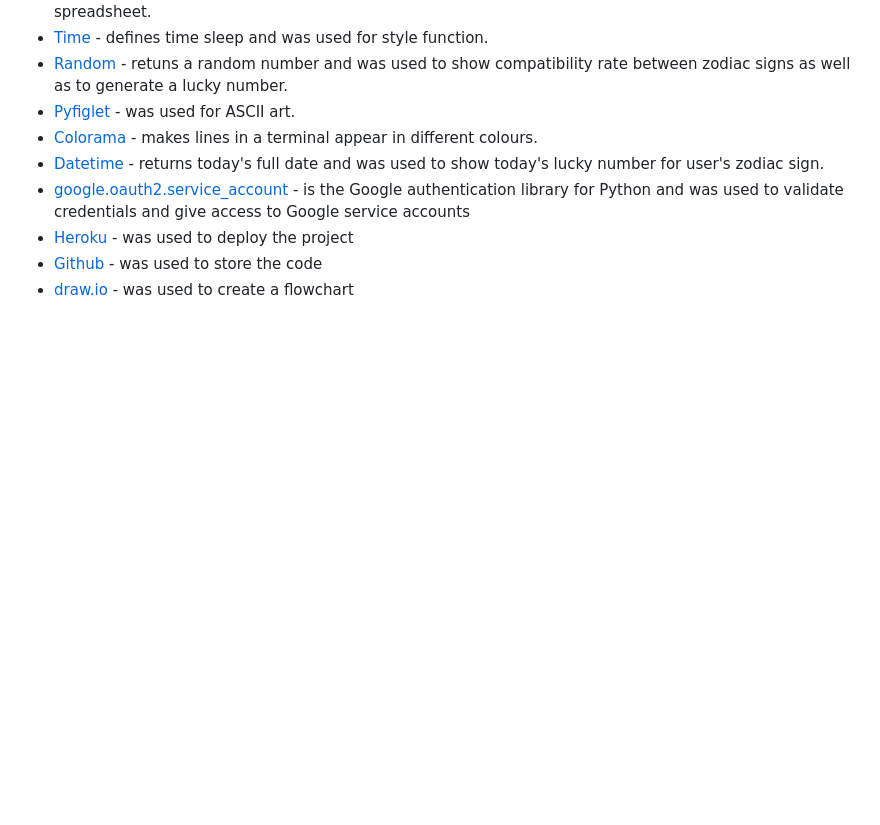
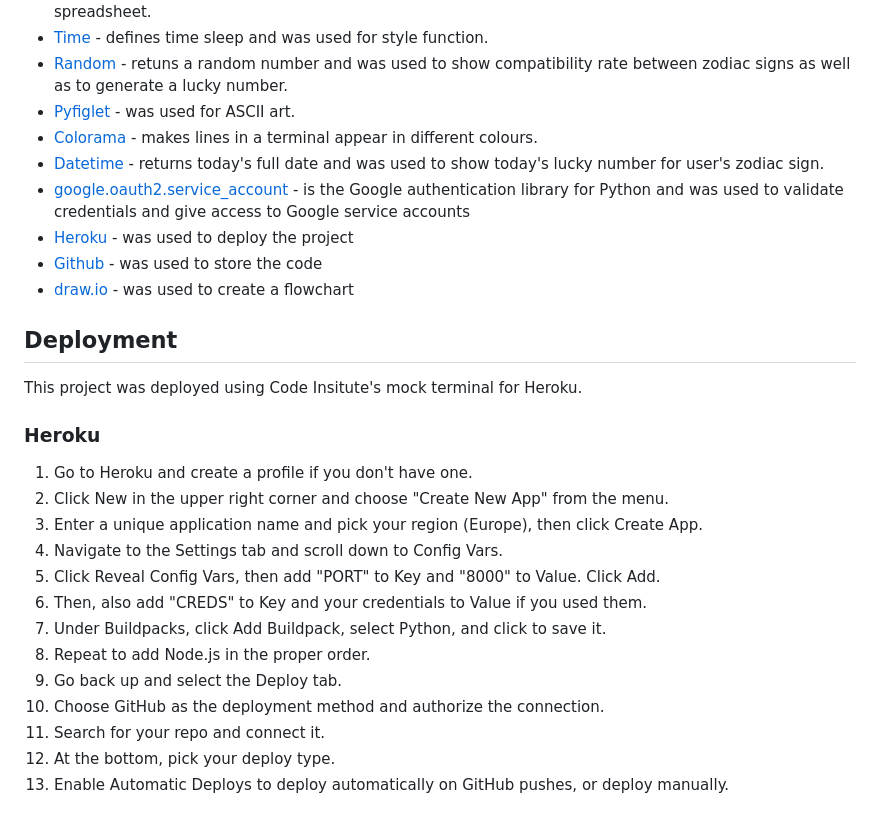
Before and after one commit to nataliiasolomchak21/zodiac-sign-app, a Markdown page: README.md, the part around the change. Drawn GitHub-style; blank space fills up the shorter version.

Commit message:
Add Heroku deployment to Deployment section

```diff
--- a/README.md
+++ b/README.md
@@ -314,3 +314,23 @@ Manual Testing results:
 * [Heroku](http://www.heroku.com/) - was used to deploy the project
 * [Github](https://github.com/) - was used to store the code
 * [draw.io](https://app.diagrams.net/) - was used to create a flowchart
+
+## Deployment
+
+This project was deployed using Code Insitute's mock terminal for Heroku.
+
+### Heroku
+
+1. Go to Heroku and create a profile if you don't have one.
+2. Click New in the upper right corner and choose "Create New App" from the menu.
+3. Enter a unique application name and pick your region (Europe), then click Create App.
+4. Navigate to the Settings tab and scroll down to Config Vars.
+5. Click Reveal Config Vars, then add "PORT" to Key and "8000" to Value. Click Add.
+6. Then, also add "CREDS" to Key and your credentials to Value if you used them.
+7. Under Buildpacks, click Add Buildpack, select Python, and click to save it.
+8. Repeat to add Node.js in the proper order.
+9. Go back up and select the Deploy tab.
+10. Choose GitHub as the deployment method and authorize the connection.
+11. Search for your repo and connect it.
+12. At the bottom, pick your deploy type.
+13. Enable Automatic Deploys to deploy automatically on GitHub pushes, or deploy manually.
```
